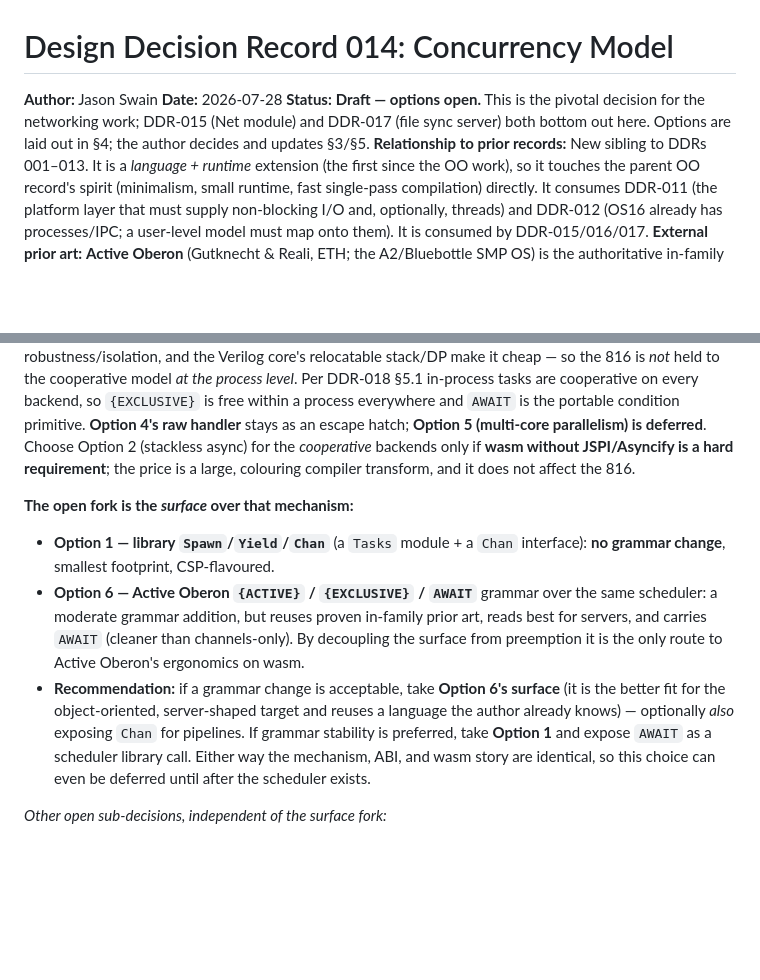
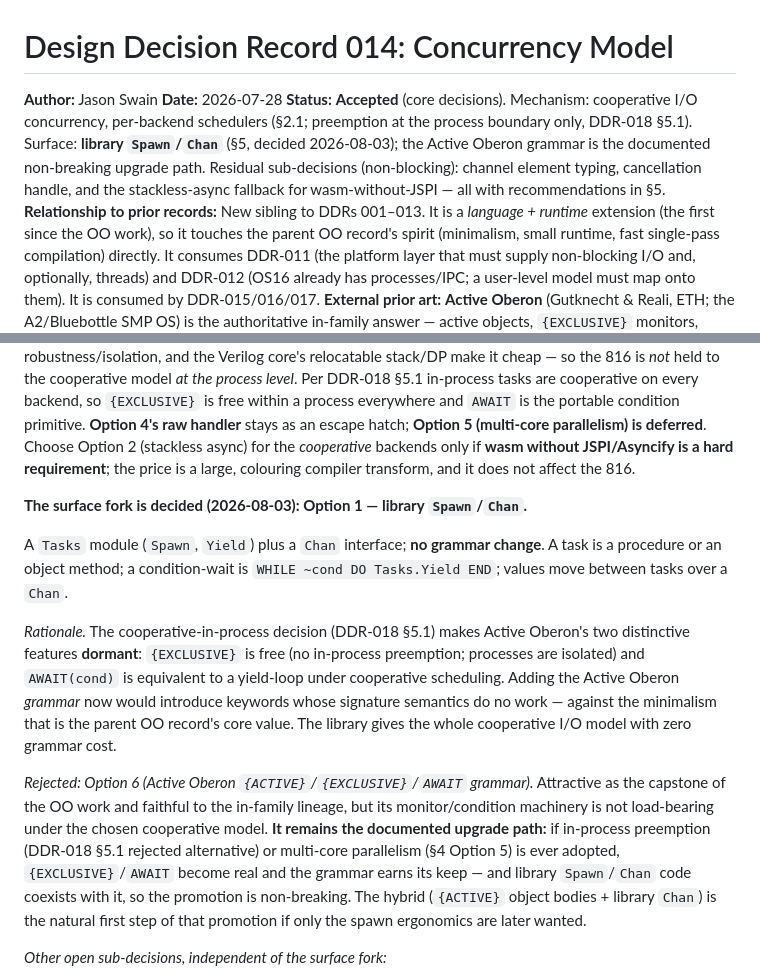
Before and after one commit to jdswain/Oberon07-llvm, a Markdown page: doc/DDR-014-oberon-concurrency.md, 2 parts joined by grey strips. GitHub-like rendering; blank space fills up the shorter version.

Commit message:
doc: DDR-014 surface fork decided — library Spawn/Chan
Cooperative in-process tasks (DDR-018 §5.1) make Active Oberon's
{EXCLUSIVE}/AWAIT dormant, so the surface is a library (Tasks module +
Chan interface), no grammar change — condition-wait is a yield-loop. The
Active Oberon grammar stays the documented non-breaking upgrade path for
if in-process preemption or multi-core parallelism is ever adopted.
Status → Accepted (core); residual sub-decisions are channel typing and
a cancellation handle.

Co-Authored-By: Claude Opus 4.8 <noreply@anthropic.com>

```diff
--- a/doc/DDR-014-oberon-concurrency.md
+++ b/doc/DDR-014-oberon-concurrency.md
@@ -2,7 +2,7 @@
 
 **Author:** Jason Swain
 **Date:** 2026-07-28
-**Status:** **Draft — options open.** This is the pivotal decision for the networking work; DDR-015 (Net module) and DDR-017 (file sync server) both bottom out here. Options are laid out in §4; the author decides and updates §3/§5.
+**Status:** **Accepted** (core decisions). Mechanism: cooperative I/O concurrency, per-backend schedulers (§2.1; preemption at the process boundary only, DDR-018 §5.1). Surface: **library `Spawn`/`Chan`** (§5, decided 2026-08-03); the Active Oberon grammar is the documented non-breaking upgrade path. Residual sub-decisions (non-blocking): channel element typing, cancellation handle, and the stackless-async fallback for wasm-without-JSPI — all with recommendations in §5.
 **Relationship to prior records:** New sibling to DDRs 001–013. It is a *language + runtime* extension (the first since the OO work), so it touches the parent OO record's spirit (minimalism, small runtime, fast single-pass compilation) directly. It consumes DDR-011 (the platform layer that must supply non-blocking I/O and, optionally, threads) and DDR-012 (OS16 already has processes/IPC; a user-level model must map onto them). It is consumed by DDR-015/016/017.
 **External prior art:** **Active Oberon** (Gutknecht & Reali, ETH; the A2/Bluebottle SMP OS) is the authoritative in-family answer — active objects, `{EXCLUSIVE}` monitors, `AWAIT(cond)`. It is preemptive shared-memory (wasm-hostile as-is), but its *surface* is reusable over a cooperative scheduler; see Option 6 (§4).
 
@@ -131,10 +131,13 @@ The crucial move for *this* project: **keep Active Oberon's `{ACTIVE}` / `{EXCLU
 
 Adopt a **shared surface with per-backend schedulers** (§2.1). The **wasm/LLVM** scheduler is **cooperative stackful single-thread** — the *smallest* runtime that gives an easy, blocking-style API, removing races by construction; its one cost is the wasm stack-swap, which JSPI makes clean (fallback: Asyncify — DDR-016). The **816/OS16** scheduler preempts **processes** (DDR-018): its kernel preempts processes for robustness/isolation, and the Verilog core's relocatable stack/DP make it cheap — so the 816 is *not* held to the cooperative model *at the process level*. Per DDR-018 §5.1 in-process tasks are cooperative on every backend, so `{EXCLUSIVE}` is free within a process everywhere and `AWAIT` is the portable condition primitive. **Option 4's raw handler** stays as an escape hatch; **Option 5 (multi-core parallelism) is deferred**. Choose Option 2 (stackless async) for the *cooperative* backends only if **wasm without JSPI/Asyncify is a hard requirement**; the price is a large, colouring compiler transform, and it does not affect the 816.
 
-**The open fork is the *surface* over that mechanism:**
-- **Option 1 — library `Spawn`/`Yield`/`Chan`** (a `Tasks` module + a `Chan` interface): **no grammar change**, smallest footprint, CSP-flavoured.
-- **Option 6 — Active Oberon `{ACTIVE}` / `{EXCLUSIVE}` / `AWAIT`** grammar over the same scheduler: a moderate grammar addition, but reuses proven in-family prior art, reads best for servers, and carries `AWAIT` (cleaner than channels-only). By decoupling the surface from preemption it is the only route to Active Oberon's ergonomics on wasm.
-- **Recommendation:** if a grammar change is acceptable, take **Option 6's surface** (it is the better fit for the object-oriented, server-shaped target and reuses a language the author already knows) — optionally *also* exposing `Chan` for pipelines. If grammar stability is preferred, take **Option 1** and expose `AWAIT` as a scheduler library call. Either way the mechanism, ABI, and wasm story are identical, so this choice can even be deferred until after the scheduler exists.
+**The surface fork is decided (2026-08-03): Option 1 — library `Spawn`/`Chan`.**
+
+A `Tasks` module (`Spawn`, `Yield`) plus a `Chan` interface; **no grammar change**. A task is a procedure or an object method; a condition-wait is `WHILE ~cond DO Tasks.Yield END`; values move between tasks over a `Chan`.
+
+*Rationale.* The cooperative-in-process decision (DDR-018 §5.1) makes Active Oberon's two distinctive features **dormant**: `{EXCLUSIVE}` is free (no in-process preemption; processes are isolated) and `AWAIT(cond)` is equivalent to a yield-loop under cooperative scheduling. Adding the Active Oberon *grammar* now would introduce keywords whose signature semantics do no work — against the minimalism that is the parent OO record's core value. The library gives the whole cooperative I/O model with zero grammar cost.
+
+*Rejected: Option 6 (Active Oberon `{ACTIVE}`/`{EXCLUSIVE}`/`AWAIT` grammar).* Attractive as the capstone of the OO work and faithful to the in-family lineage, but its monitor/condition machinery is not load-bearing under the chosen cooperative model. **It remains the documented upgrade path:** if in-process preemption (DDR-018 §5.1 rejected alternative) or multi-core parallelism (§4 Option 5) is ever adopted, `{EXCLUSIVE}`/`AWAIT` become real and the grammar earns its keep — and library `Spawn`/`Chan` code coexists with it, so the promotion is non-breaking. The hybrid (`{ACTIVE}` object bodies + library `Chan`) is the natural first step of that promotion if only the spawn ergonomics are later wanted.
 
 *Other open sub-decisions, independent of the surface fork:*
 - **Channel typing.** Channels of a concrete element type need the narrow-generics decision (parent §3) or an interface-typed (boxed) channel. Recommendation: interface-typed `Chan` to start; revisit with typed collections.
```
